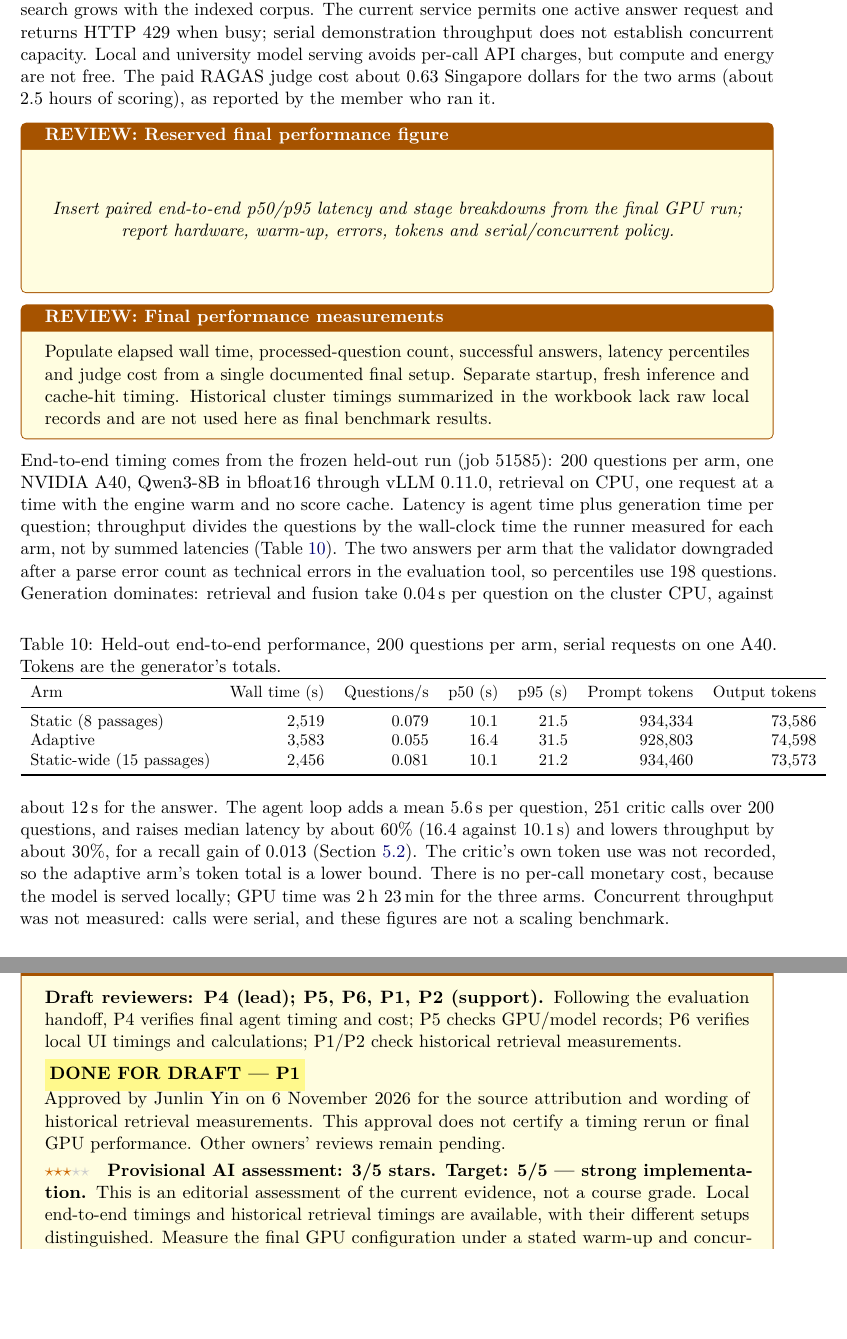
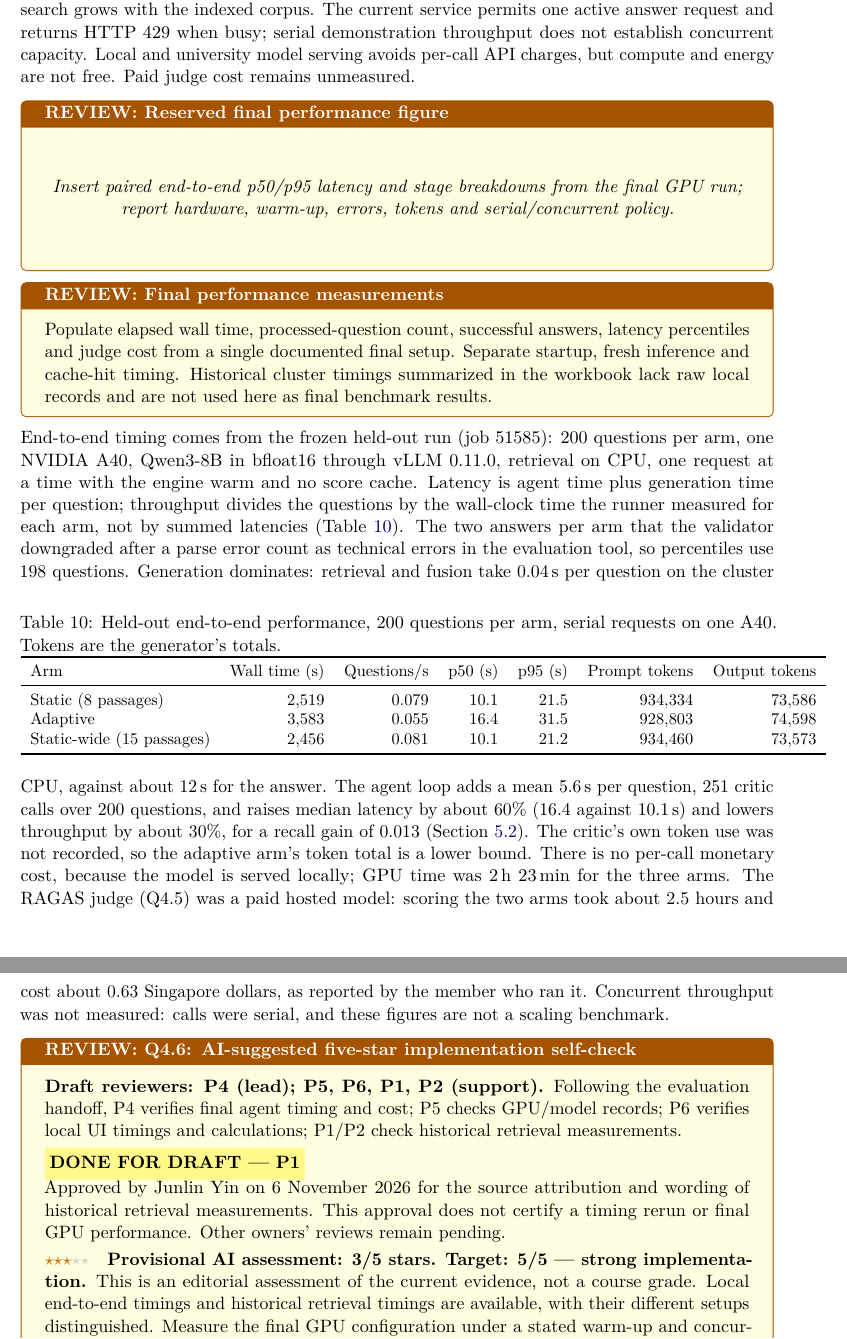
Before and after one commit to CodeByVish/papergap-rag, a LaTeX paper (report/main.tex, which reads report/sections/03-evaluation.tex): two parts of pages 18 and 19 of 26, joined at a grey line, cut so that both start at the same text, the shorter picture padded with empty space. Compiled offline with pdfLaTeX.

Commit message:
docs(report): state the judge cost in the timing text, where it does not overlap other edits

```diff
--- a/report/sections/03-evaluation.tex
+++ b/report/sections/03-evaluation.tex
@@ -66,7 +66,7 @@ Choose and record judge and embedding model IDs/revisions, budget, prompts, retr
 \subsection{Latency, cost and scaling (Q4.6)}
 End-to-end timing comes from two settings that must not be combined: the local five-query demonstration in Q2.2 (a laptop with a 14B model) and the frozen held-out run on one GPU reported below. Historical retrieval measurements on 100 training questions and the older 200/40 corpus report RRF p50/p95 of 17.57/21.34 ms versus 2,387.34/3,768.72 ms with BGE reranking. Those measurements include first-use costs and three empty results, without warm-up; they exclude setup outside retrieval calls. They should not be combined with the current laptop timings or interpreted as a controlled final speedup.
 
-Per-paper exact search depends mainly on the selected paper's passages. All-papers exact vector search grows with the indexed corpus. The current service permits one active answer request and returns HTTP 429 when busy; serial demonstration throughput does not establish concurrent capacity. Local and university model serving avoids per-call API charges, but compute and energy are not free. The paid RAGAS judge cost about 0.63 Singapore dollars for the two arms (about 2.5 hours of scoring), as reported by the member who ran it.
+Per-paper exact search depends mainly on the selected paper's passages. All-papers exact vector search grows with the indexed corpus. The current service permits one active answer request and returns HTTP 429 when busy; serial demonstration throughput does not establish concurrent capacity. Local and university model serving avoids per-call API charges, but compute and energy are not free. Paid judge cost remains unmeasured.
 \assetplaceholder{Reserved final performance figure}{Insert paired end-to-end p50/p95 latency and stage breakdowns from the final GPU run; report hardware, warm-up, errors, tokens and serial/concurrent policy.}
 \begin{review}{Final performance measurements}
 Populate elapsed wall time, processed-question count, successful answers, latency percentiles and judge cost from a single documented final setup. Separate startup, fresh inference and cache-hit timing. Historical cluster timings summarized in the workbook lack raw local records and are not used here as final benchmark results.
@@ -82,6 +82,6 @@ Adaptive & 3{,}583 & 0.055 & 16.4 & 31.5 & 928{,}803 & 74{,}598\\
 Static-wide (15 passages) & 2{,}456 & 0.081 & 10.1 & 21.2 & 934{,}460 & 73{,}573\\\bottomrule
 \end{tabular}
 \end{table}
-Generation dominates: retrieval and fusion take 0.04\,s per question on the cluster CPU, against about 12\,s for the answer. The agent loop adds a mean 5.6\,s per question, 251 critic calls over 200 questions, and raises median latency by about 60\% (16.4 against 10.1\,s) and lowers throughput by about 30\%, for a recall gain of 0.013 (Section~\ref{sec:agent-heldout}). The critic's own token use was not recorded, so the adaptive arm's token total is a lower bound. There is no per-call monetary cost, because the model is served locally; GPU time was 2\,h 23\,min for the three arms. Concurrent throughput was not measured: calls were serial, and these figures are not a scaling benchmark.
+Generation dominates: retrieval and fusion take 0.04\,s per question on the cluster CPU, against about 12\,s for the answer. The agent loop adds a mean 5.6\,s per question, 251 critic calls over 200 questions, and raises median latency by about 60\% (16.4 against 10.1\,s) and lowers throughput by about 30\%, for a recall gain of 0.013 (Section~\ref{sec:agent-heldout}). The critic's own token use was not recorded, so the adaptive arm's token total is a lower bound. There is no per-call monetary cost, because the model is served locally; GPU time was 2\,h 23\,min for the three arms. The RAGAS judge (Q4.5) was a paid hosted model: scoring the two arms took about 2.5 hours and cost about 0.63 Singapore dollars, as reported by the member who ran it. Concurrent throughput was not measured: calls were serial, and these figures are not a scaling benchmark.
 
 \input{review-checks/q4-6}
```
